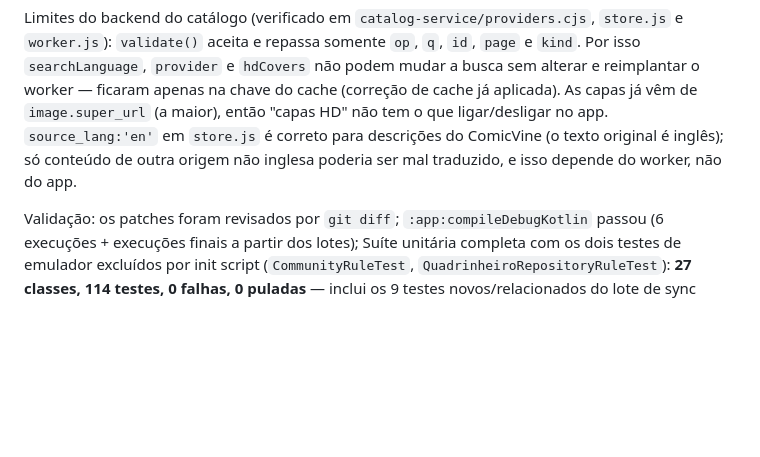
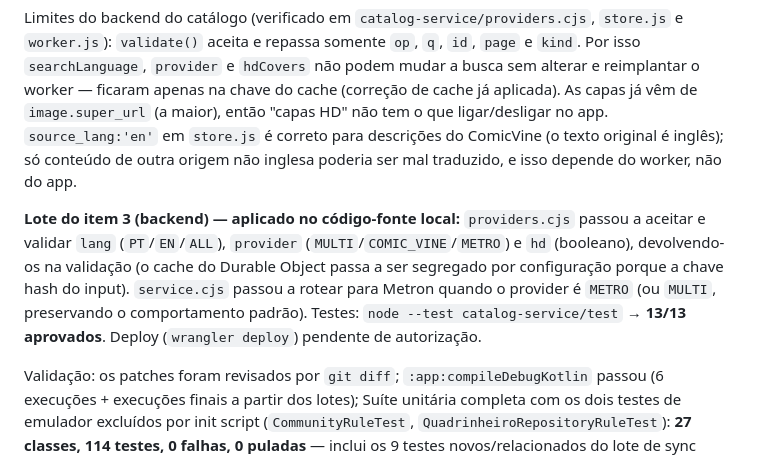
Before and after one commit to felipemloiola/Quadrinheiro, a Markdown page: CONTEXTO-DO-APP.md, the part around the change. Rendered like a GitHub page; blank space fills up the shorter version.

Commit message:
docs(contexto): registra backend que aceita parametros de busca
Worker ganhou aceitação de lang/provider/hd e roteamento por provider; testes 13/13 passaram.

```diff
--- a/CONTEXTO-DO-APP.md
+++ b/CONTEXTO-DO-APP.md
@@ -474,6 +474,8 @@ Ainda pendentes por decisão de produto/risco: (a) política de conflito `localW
 
 Limites do backend do catálogo (verificado em `catalog-service/providers.cjs`, `store.js` e `worker.js`): `validate()` aceita e repassa somente `op`, `q`, `id`, `page` e `kind`. Por isso `searchLanguage`, `provider` e `hdCovers` não podem mudar a busca sem alterar e reimplantar o worker — ficaram apenas na chave do cache (correção de cache já aplicada). As capas já vêm de `image.super_url` (a maior), então "capas HD" não tem o que ligar/desligar no app. `source_lang:'en'` em `store.js` é correto para descrições do ComicVine (o texto original é inglês); só conteúdo de outra origem não inglesa poderia ser mal traduzido, e isso depende do worker, não do app.
 
+**Lote do item 3 (backend) — aplicado no código-fonte local:** `providers.cjs` passou a aceitar e validar `lang` (`PT`/`EN`/`ALL`), `provider` (`MULTI`/`COMIC_VINE`/`METRO`) e `hd` (booleano), devolvendo-os na validação (o cache do Durable Object passa a ser segregado por configuração porque a chave hash do input). `service.cjs` passou a rotear para Metron quando o provider é `METRO` (ou `MULTI`, preservando o comportamento padrão). Testes: `node --test catalog-service/test` → **13/13 aprovados**. Deploy (`wrangler deploy`) pendente de autorização.
+
 Validação: os patches foram revisados por `git diff`; `:app:compileDebugKotlin` passou (6 execuções + execuções finais a partir dos lotes); Suíte unitária completa com os dois testes de emulador excluídos por init script (`CommunityRuleTest`, `QuadrinheiroRepositoryRuleTest`): **27 classes, 114 testes, 0 falhas, 0 puladas** — inclui os 9 testes novos/relacionados do lote de sync (`SyncMergeTest`). Sem a exclusão, `failFast = true` interrompe a execução no primeiro teste que precisa dos emuladores Firebase (hoje `CommunityRuleTest.publicationCommentsAndWithdrawalRespectOwnershipAndPrivacy` com `java.net.ConnectException`) — falha ambiental, não relacionada aos patches; `firebase` CLI e `adb` não estão disponíveis nesta máquina. `:app:assembleDebugAndroidTest` compila os 18 arquivos de teste instrumentado (execução ainda pendente de aparelho/emulador) e `:app:assembleDebug` gerou o APK em `app/build/outputs/apk/debug/app-debug.apk` para validação manual no Samsung.
 
 As mudanças de código foram commitadas localmente na `main` em três commits temáticos (`fix(sync)`, `perf(dados)`, `fix(a11y)`), mais este contexto. Nada foi enviado ao GitHub.
```
